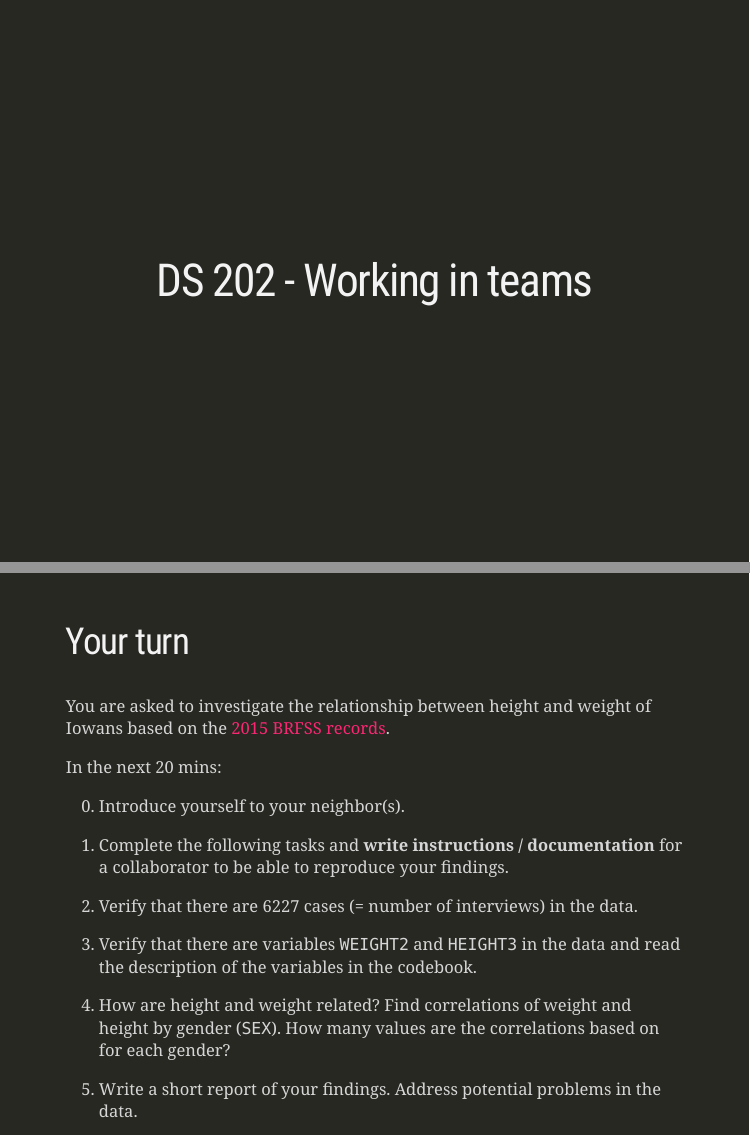
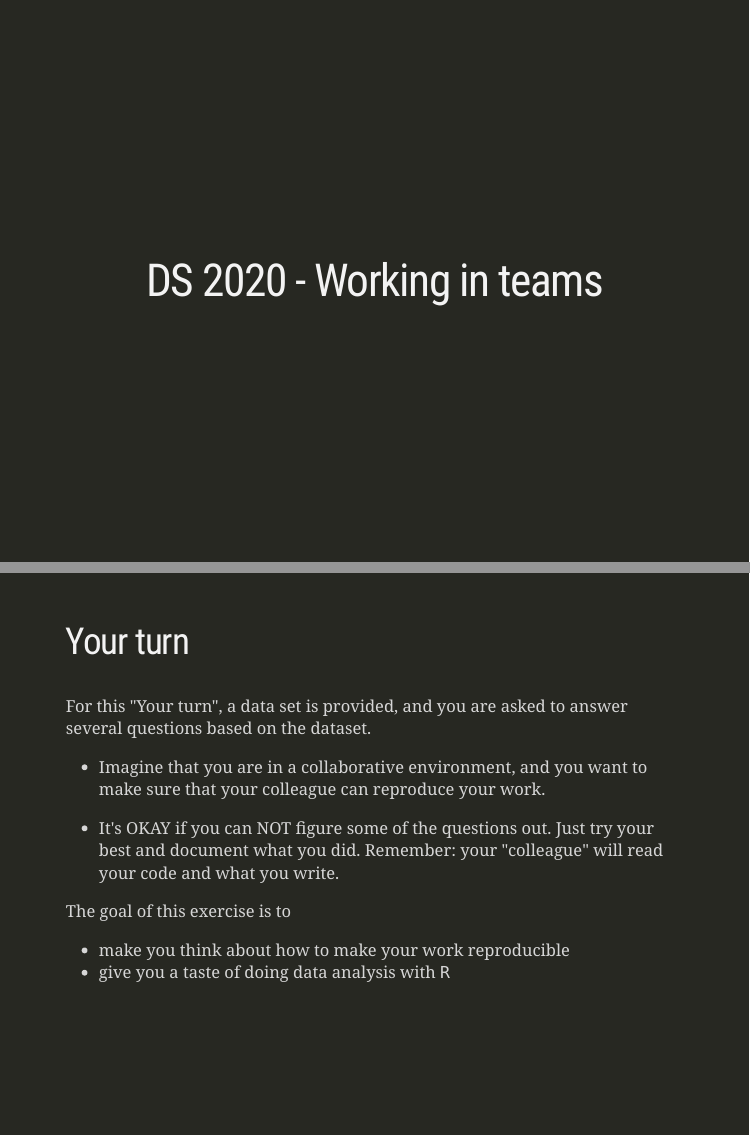
Before and after one commit to DS202-at-ISU/materials, an R Markdown document (01_collaborative-environment/01d_test-case.Rmd): pages 1 and 4 of 10 before the commit and pages 1 and 4 of 11 after it, joined at a grey line. The pictures show the slides in the output file 01_collaborative-environment/01d_test-case.html that the author committed with the source; the slides are laid out offline by our stand-in for remark.js, each with all of its steps uncovered, in fonts that may differ from those the slides ask for, and without slide numbers, shadows or browser add-ons.

Commit message:
update slides for jan 29

```diff
--- a/01_collaborative-environment/01d_test-case.Rmd
+++ b/01_collaborative-environment/01d_test-case.Rmd
@@ -1,5 +1,5 @@
 ---
-title: "DS 202 - Working in teams"
+title: "DS 2020 - Working in teams"
 author: ""
 output:
   xaringan::moon_reader:
@@ -29,6 +27,20 @@ It is conducted annually by the Center for Disease Control and Prevention (CDC).
 
 Codebook with detailed explanations of variables is [https://www.cdc.gov/brfss/annual_data/2015/pdf/codebook15_llcp.pdf](https://www.cdc.gov/brfss/annual_data/2015/pdf/codebook15_llcp.pdf).
 
+---
+class: inverse
+## Your turn
+
+For this "Your turn", a data set is provided, and you are asked to answer several questions based on the dataset.
+
+- Imagine that you are in a collaborative environment, and you want to make sure that your colleague can reproduce your work.
+
+- It's OKAY if you can NOT figure some of the questions out. Just try your best and document what you did. Remember: your "colleague" will read your code and what you write.
+
+The goal of this exercise is to
+
+- make you think about how to make your work reproducible
+- give you a taste of doing data analysis with `R`
 
 ---
 class: inverse
```
Also changed, not shown: 01_collaborative-environment/01d_test-case.html, 01_collaborative-environment/01d_test-case.Rmd (2 more changed lines).
